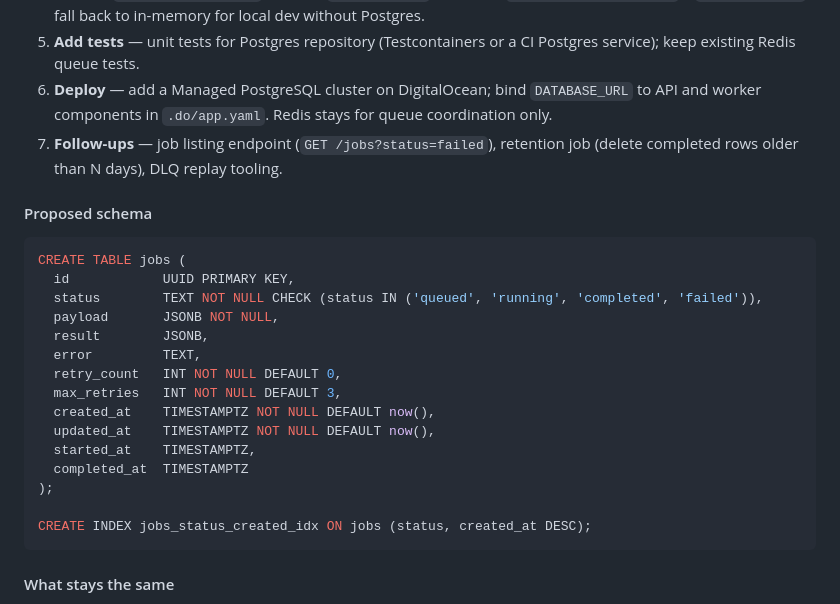
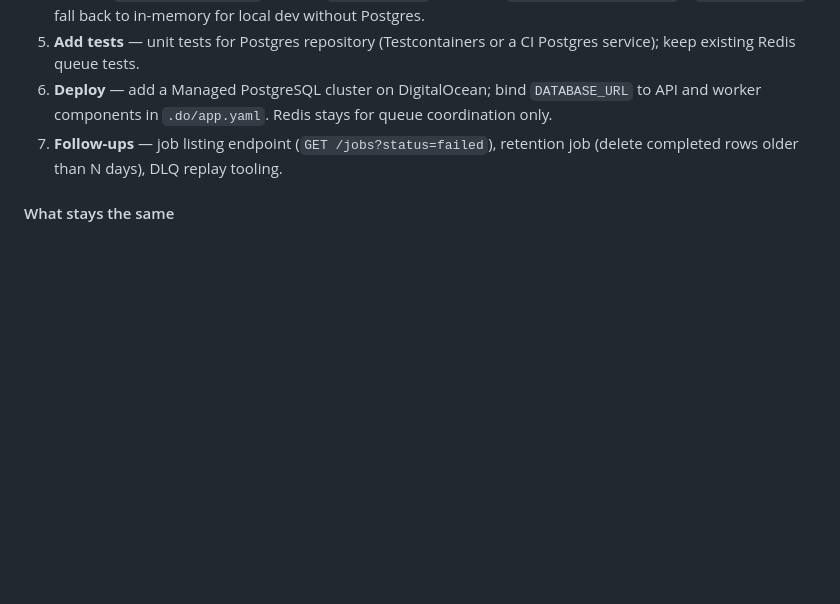
Before and after one commit to AlexanderWong/workspaces, a Markdown page: README.md, the part around the change. GitHub-like rendering; blank space fills up the shorter version.

````diff
--- a/README.md
+++ b/README.md
@@ -416,26 +416,6 @@ The existing `JobRepository` / `JobQueue` split makes this a contained change: s
 6. **Deploy** — add a Managed PostgreSQL cluster on DigitalOcean; bind `DATABASE_URL` to API and worker components in `.do/app.yaml`. Redis stays for queue coordination only.
 7. **Follow-ups** — job listing endpoint (`GET /jobs?status=failed`), retention job (delete completed rows older than N days), DLQ replay tooling.
 
-#### Proposed schema
-
-```sql
-CREATE TABLE jobs (
-  id            UUID PRIMARY KEY,
-  status        TEXT NOT NULL CHECK (status IN ('queued', 'running', 'completed', 'failed')),
-  payload       JSONB NOT NULL,
-  result        JSONB,
-  error         TEXT,
-  retry_count   INT NOT NULL DEFAULT 0,
-  max_retries   INT NOT NULL DEFAULT 3,
-  created_at    TIMESTAMPTZ NOT NULL DEFAULT now(),
-  updated_at    TIMESTAMPTZ NOT NULL DEFAULT now(),
-  started_at    TIMESTAMPTZ,
-  completed_at  TIMESTAMPTZ
-);
-
-CREATE INDEX jobs_status_created_idx ON jobs (status, created_at DESC);
-```
-
 #### What stays the same
 
 - `JobQueue` / `RedisJobQueue` — claim semantics, reaper, graceful shutdown, DLQ
````
